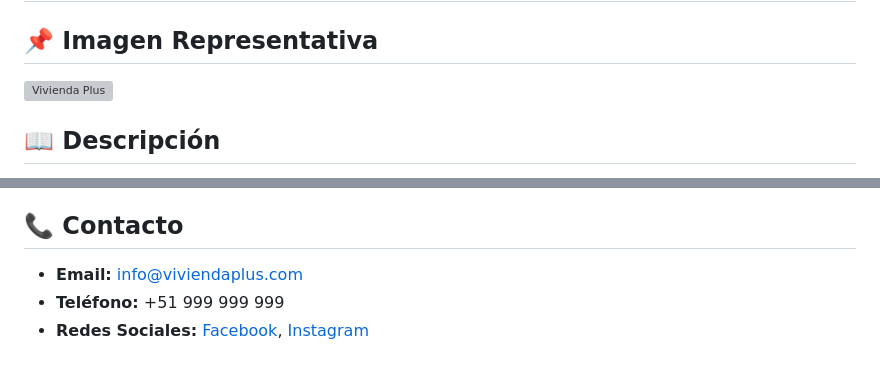
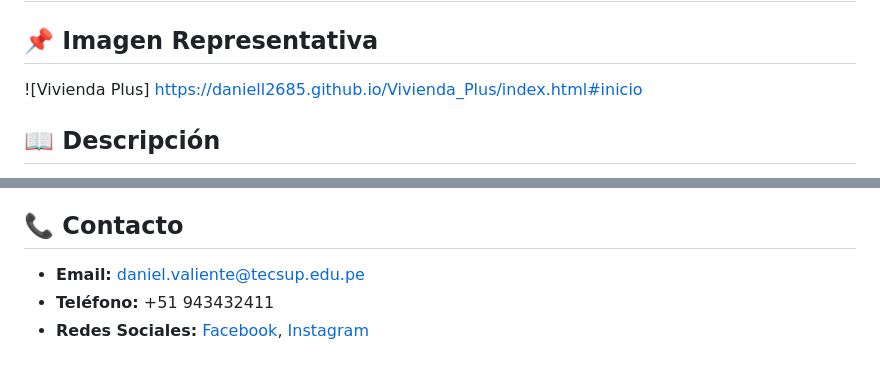
Before and after one commit to Daniell2685/Vivienda_Plus, a Markdown page: README.md, 2 parts joined by grey strips. Rendered like a GitHub page; grey boxes are pictures that could not be loaded.

Commit message:
actualizar link del repositorio

```diff
--- a/README.md
+++ b/README.md
@@ -1,7 +1,7 @@
 # 🏡 Vivienda Plus
 
 ## 📌 Imagen Representativa
-![Vivienda Plus](https://via.placeholder.com/1000x500)
+![Vivienda Plus] https://daniell2685.github.io/Vivienda_Plus/index.html#inicio
 
 ## 📖 Descripción
 Vivienda Plus es una plataforma web diseñada para facilitar la compra y cotización de departamentos en diferentes distritos. Ofrece una experiencia de usuario optimizada con información detallada sobre inmuebles, testimonios de clientes y herramientas de cotización en línea.
@@ -155,6 +155,6 @@ Ser la plataforma líder en información y cotización de viviendas en la regió
 - Actualizaciones periódicas para mejorar la funcionalidad y diseño.
 
 ## 📞 Contacto
-- **Email:** info@viviendaplus.com
-- **Teléfono:** +51 999 999 999
+- **Email:** daniel.valiente@tecsup.edu.pe
+- **Teléfono:** +51 943432411
 - **Redes Sociales:** [Facebook](https://facebook.com/viviendaplus), [Instagram](https://instagram.com/viviendaplus)
```
